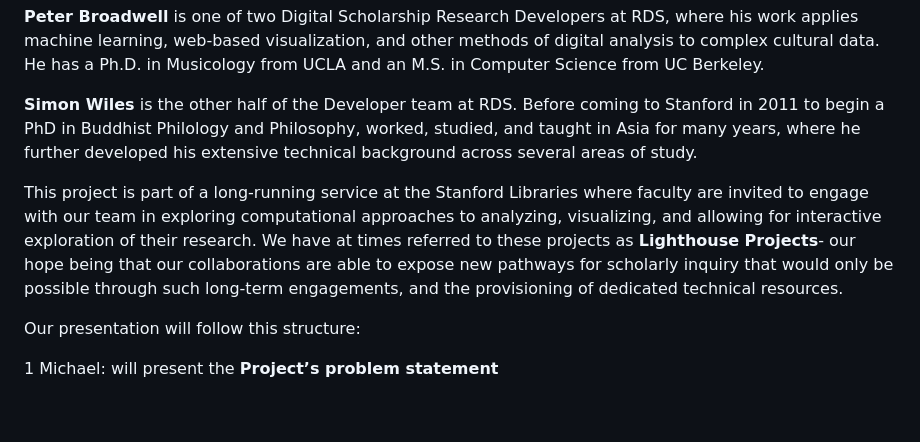
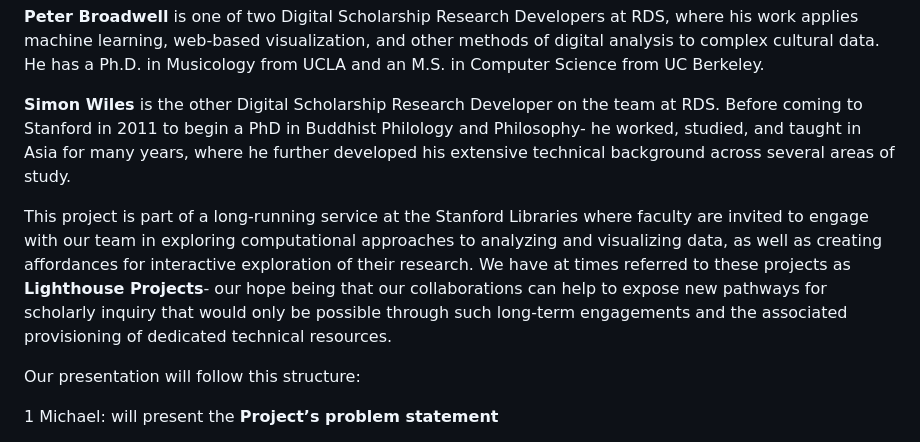
Before and after one commit to sul-cidr/mime-hai-seminar-slides, a Markdown page: slides.md, the part around the change. Rendered like a GitHub page; blank space fills up the shorter version.

```diff
--- a/slides.md
+++ b/slides.md
@@ -42,9 +42,9 @@ The project, titled **Machine Intelligence for Motion Exegesis**, is the result
 
 **Peter Broadwell** is one of two Digital Scholarship Research Developers at RDS, where his work applies machine learning, web-based visualization, and other methods of digital analysis to complex cultural data. He has a Ph.D. in Musicology from UCLA and an M.S. in Computer Science from UC Berkeley.
 
-**Simon Wiles** is the other half of the Developer team at RDS. Before coming to Stanford in 2011 to begin a PhD in Buddhist Philology and Philosophy, worked, studied, and taught in Asia for many years, where he further developed his extensive technical background across several areas of study.
+**Simon Wiles** is the other Digital Scholarship Research Developer on the team at RDS. Before coming to Stanford in 2011 to begin a PhD in Buddhist Philology and Philosophy- he worked, studied, and taught in Asia for many years, where he further developed his extensive technical background across several areas of study.
 
-This project is part of a long-running service at the Stanford Libraries where faculty are invited to engage with our team in exploring computational approaches to analyzing, visualizing, and allowing for interactive exploration of their research. We have at times referred to these projects as **Lighthouse Projects**- our hope being that our collaborations are able to expose new pathways for scholarly inquiry that would only be possible through such long-term engagements, and the provisioning of dedicated technical resources.
+This project is part of a long-running service at the Stanford Libraries where faculty are invited to engage with our team in exploring computational approaches to analyzing and visualizing data, as well as creating affordances for interactive exploration of their research. We have at times referred to these projects as **Lighthouse Projects**- our hope being that our collaborations can help to expose new pathways for scholarly inquiry that would only be possible through such long-term engagements and the associated provisioning of dedicated technical resources.
 
 Our presentation will follow this structure:
 
```
